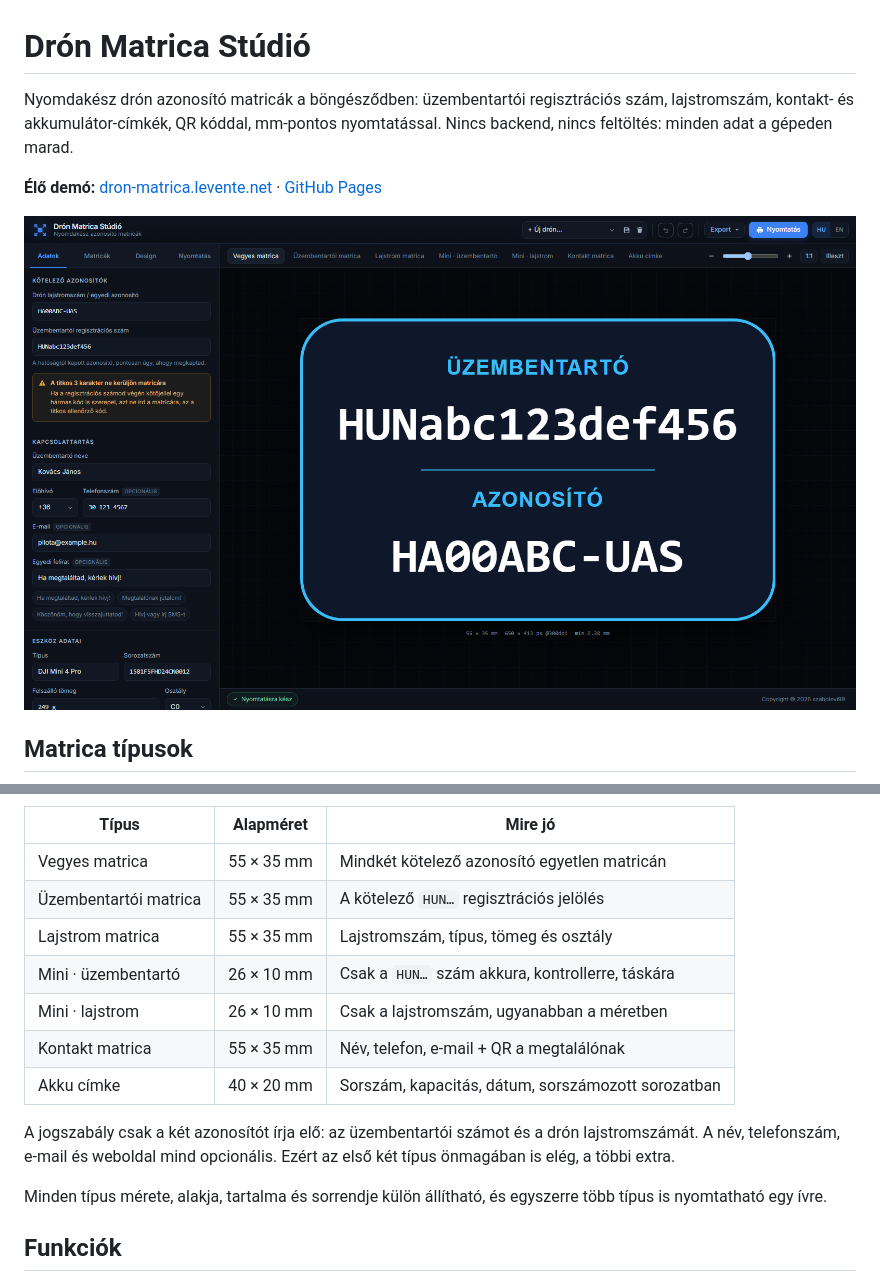
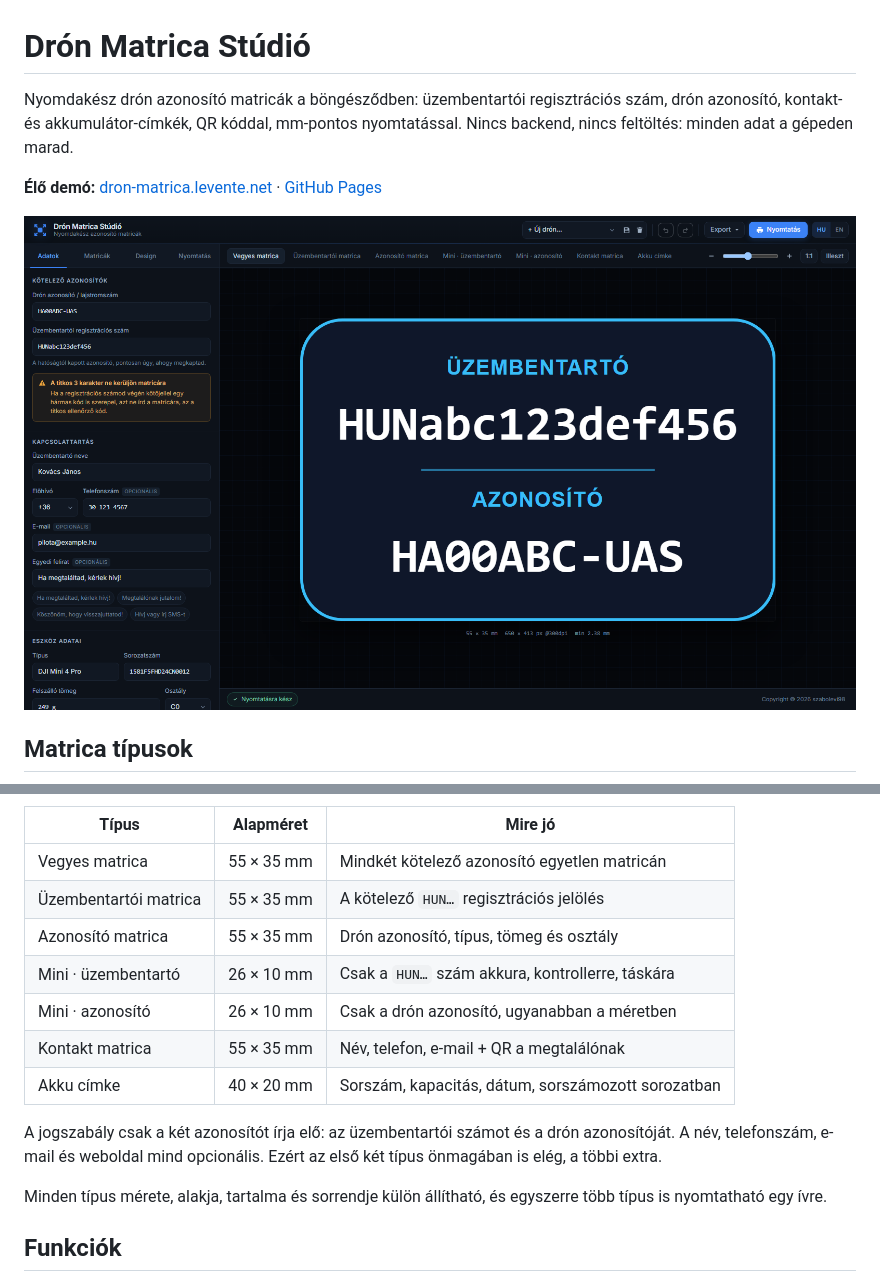
Before and after one commit to szabolevi98/dron-matrica, a Markdown page: README.md, 2 parts joined by grey strips. GitHub-like rendering; pictures changed too: assets/screenshot.png.

```diff
--- a/README.md
+++ b/README.md
@@ -1,6 +1,6 @@
 # Drón Matrica Stúdió
 
-Nyomdakész drón azonosító matricák a böngésződben: üzembentartói regisztrációs szám, lajstromszám, kontakt- és akkumulátor-címkék, QR kóddal, mm-pontos nyomtatással. Nincs backend, nincs feltöltés: minden adat a gépeden marad.
+Nyomdakész drón azonosító matricák a böngésződben: üzembentartói regisztrációs szám, drón azonosító, kontakt- és akkumulátor-címkék, QR kóddal, mm-pontos nyomtatással. Nincs backend, nincs feltöltés: minden adat a gépeden marad.
 
 **Élő demó:** [dron-matrica.levente.net](https://dron-matrica.levente.net/) · [GitHub Pages](https://szabolevi98.github.io/dron-matrica/)
 
@@ -14,13 +14,13 @@ Nyomdakész drón azonosító matricák a böngésződben: üzembentartói regis
 | --- | --- | --- |
 | Vegyes matrica | 55 × 35 mm | Mindkét kötelező azonosító egyetlen matricán |
 | Üzembentartói matrica | 55 × 35 mm | A kötelező `HUN…` regisztrációs jelölés |
-| Lajstrom matrica | 55 × 35 mm | Lajstromszám, típus, tömeg és osztály |
+| Azonosító matrica | 55 × 35 mm | Drón azonosító, típus, tömeg és osztály |
 | Mini · üzembentartó | 26 × 10 mm | Csak a `HUN…` szám akkura, kontrollerre, táskára |
-| Mini · lajstrom | 26 × 10 mm | Csak a lajstromszám, ugyanabban a méretben |
+| Mini · azonosító | 26 × 10 mm | Csak a drón azonosító, ugyanabban a méretben |
 | Kontakt matrica | 55 × 35 mm | Név, telefon, e-mail + QR a megtalálónak |
 | Akku címke | 40 × 20 mm | Sorszám, kapacitás, dátum, sorszámozott sorozatban |
 
-A jogszabály csak a két azonosítót írja elő: az üzembentartói számot és a drón lajstromszámát. A név, telefonszám, e-mail és weboldal mind opcionális. Ezért az első két típus önmagában is elég, a többi extra.
+A jogszabály csak a két azonosítót írja elő: az üzembentartói számot és a drón azonosítóját. A név, telefonszám, e-mail és weboldal mind opcionális. Ezért az első két típus önmagában is elég, a többi extra.
 
 Minden típus mérete, alakja, tartalma és sorrendje külön állítható, és egyszerre több típus is nyomtatható egy ívre.
 
```
Also changed, not shown: assets/labels.png, 2 other files.
